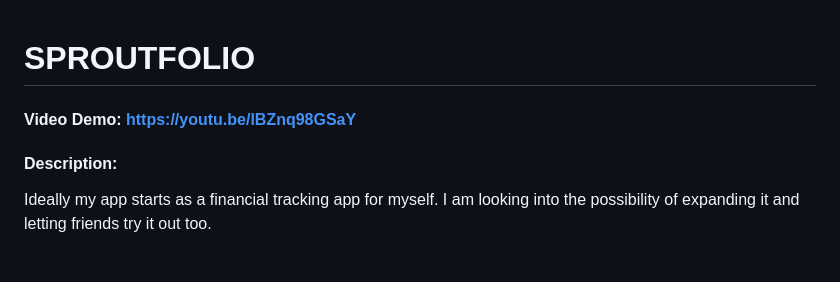
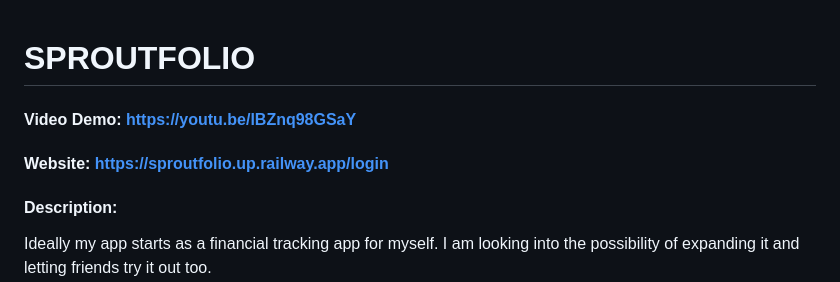
Before and after one commit to pixel4panda/creative-chronicles, a Markdown page: Financial App/README.md, the part around the change. Rendered like a GitHub page; blank space fills up the shorter version.

```diff
--- a/Financial App/README.md
+++ b/Financial App/README.md
@@ -1,5 +1,6 @@
 # SPROUTFOLIO
 #### Video Demo: https://youtu.be/lBZnq98GSaY
+#### Website: https://sproutfolio.up.railway.app/login
 #### Description:
 Ideally my app starts as a financial tracking app for myself. I am looking into the possibility of expanding it and letting friends try it out too.
 
```
